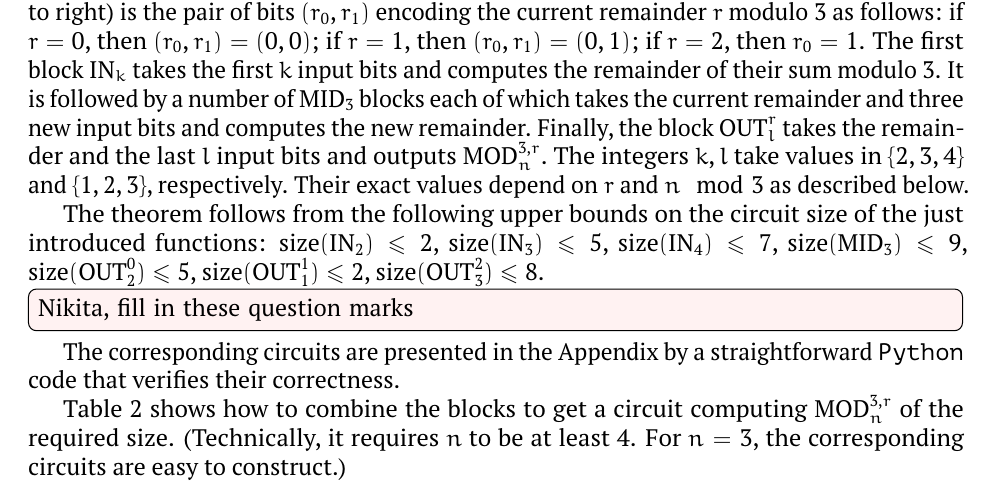
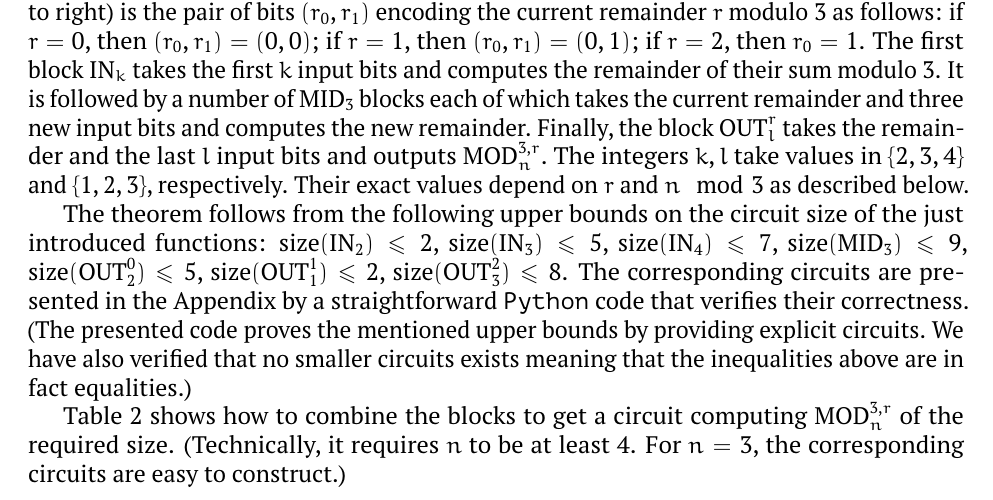
Before and after one commit to alexanderskulikov/circuit_improvement, a LaTeX paper (paper/main.tex, which reads paper/body.tex): part of page 9 of 11, cut so that both start at the same text. Compiled offline with pdfLaTeX.

Commit message:
Cosmetics

```diff
--- a/paper/body.tex
+++ b/paper/body.tex
@@ -601,9 +601,9 @@ $\size(\MID_3) \le 9$,
 $\size(\OUT_2^0) \le 5$,
 $\size(\OUT_1^1) \le 2$,
 $\size(\OUT_3^2) \le 8$.
-\todo[inline]{Nikita, fill in these question marks}
 The corresponding circuits are presented in the Appendix
-by a~straightforward \texttt{Python} code that verifies their correctness.
+by a~straightforward \texttt{Python} code that verifies their correctness. (The presented code proves the mentioned upper bounds by~providing explicit circuits. We have also verified that no~smaller circuits exists meaning that the
+inequalities above are in fact equalities.)
 
 Table~\ref{table:parameters} shows how to~combine
 the blocks
```
